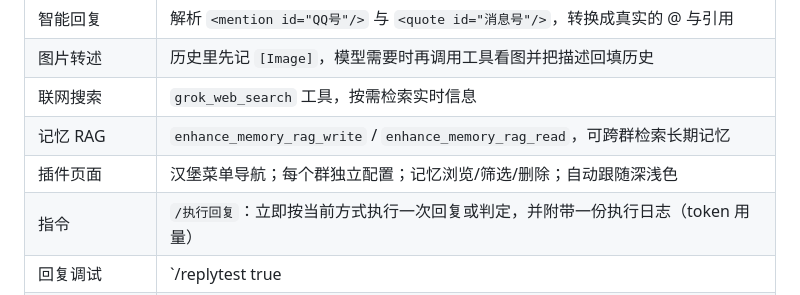
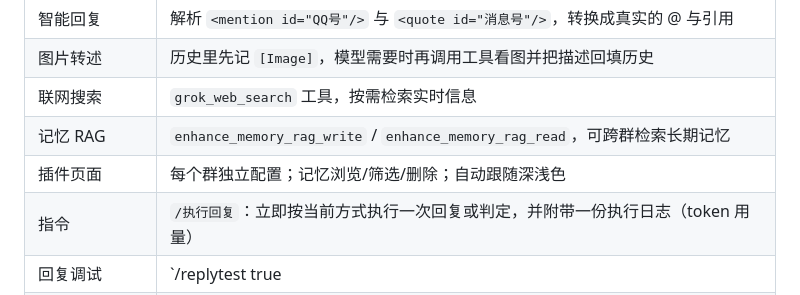
Before and after one commit to AethenNet/astrbot_plugin_active_reply, a Markdown page: README.md, the part around the change. Drawn GitHub-style.

Commit message:
更新 README.md

```diff
--- a/README.md
+++ b/README.md
@@ -51,7 +51,7 @@
 | 图片转述 | 历史里先记 `[Image]`，模型需要时再调用工具看图并把描述回填历史 |
 | 联网搜索 | `grok_web_search` 工具，按需检索实时信息 |
 | 记忆 RAG | `enhance_memory_rag_write` / `enhance_memory_rag_read`，可跨群检索长期记忆 |
-| 插件页面 | 汉堡菜单导航；每个群独立配置；记忆浏览/筛选/删除；自动跟随深浅色 |
+| 插件页面 | 每个群独立配置；记忆浏览/筛选/删除；自动跟随深浅色 |
 | 指令 | `/执行回复`：立即按当前方式执行一次回复或判定，并附带一份执行日志（token 用量） |
 | 回复调试 | `/replytest true|false`：开启后每次回复附带 token 用量与缓存命中率 |
 | 记忆自动写入 | 用户说「记住…」时插件兜底写入一条长期记忆，不依赖模型是否调用工具 |
```
